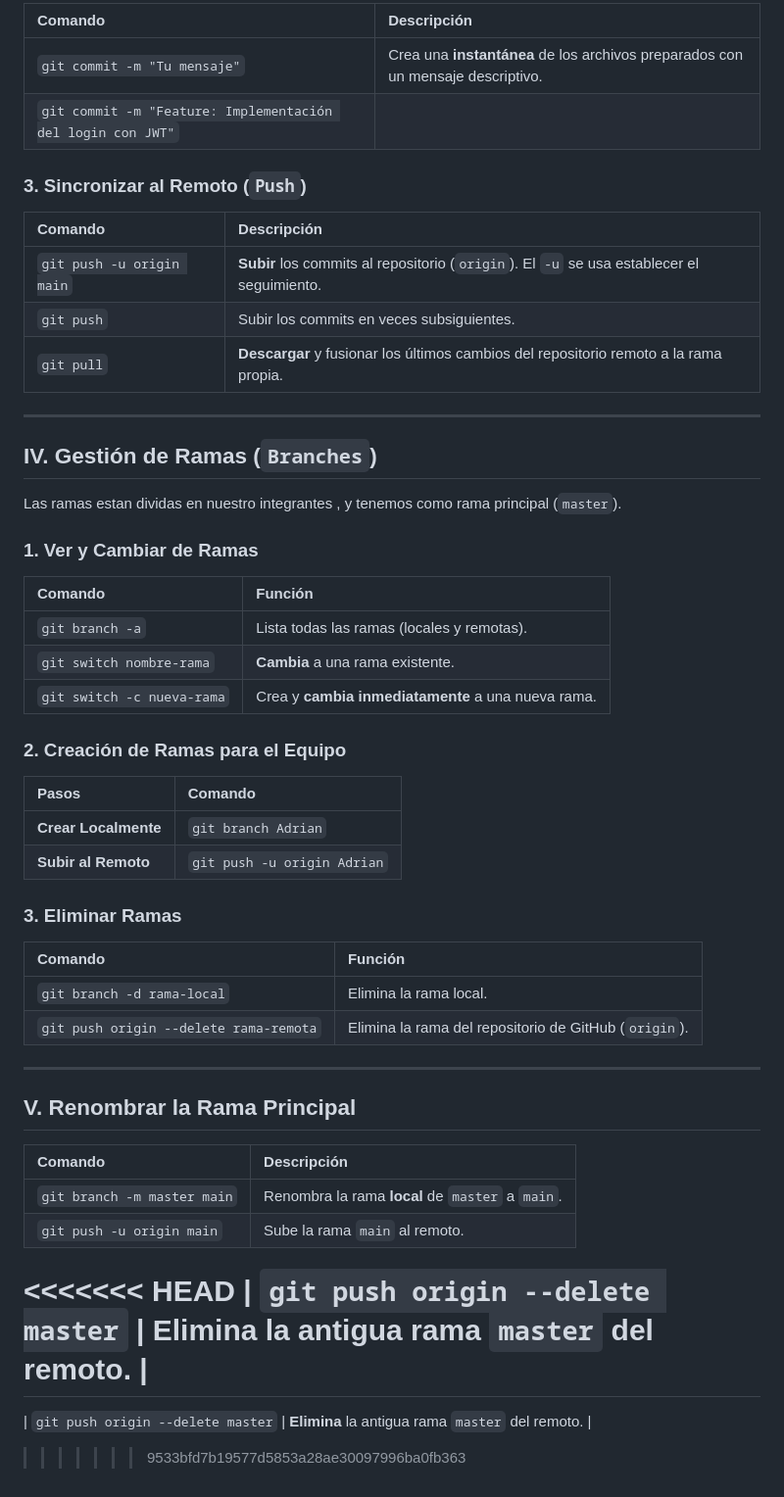
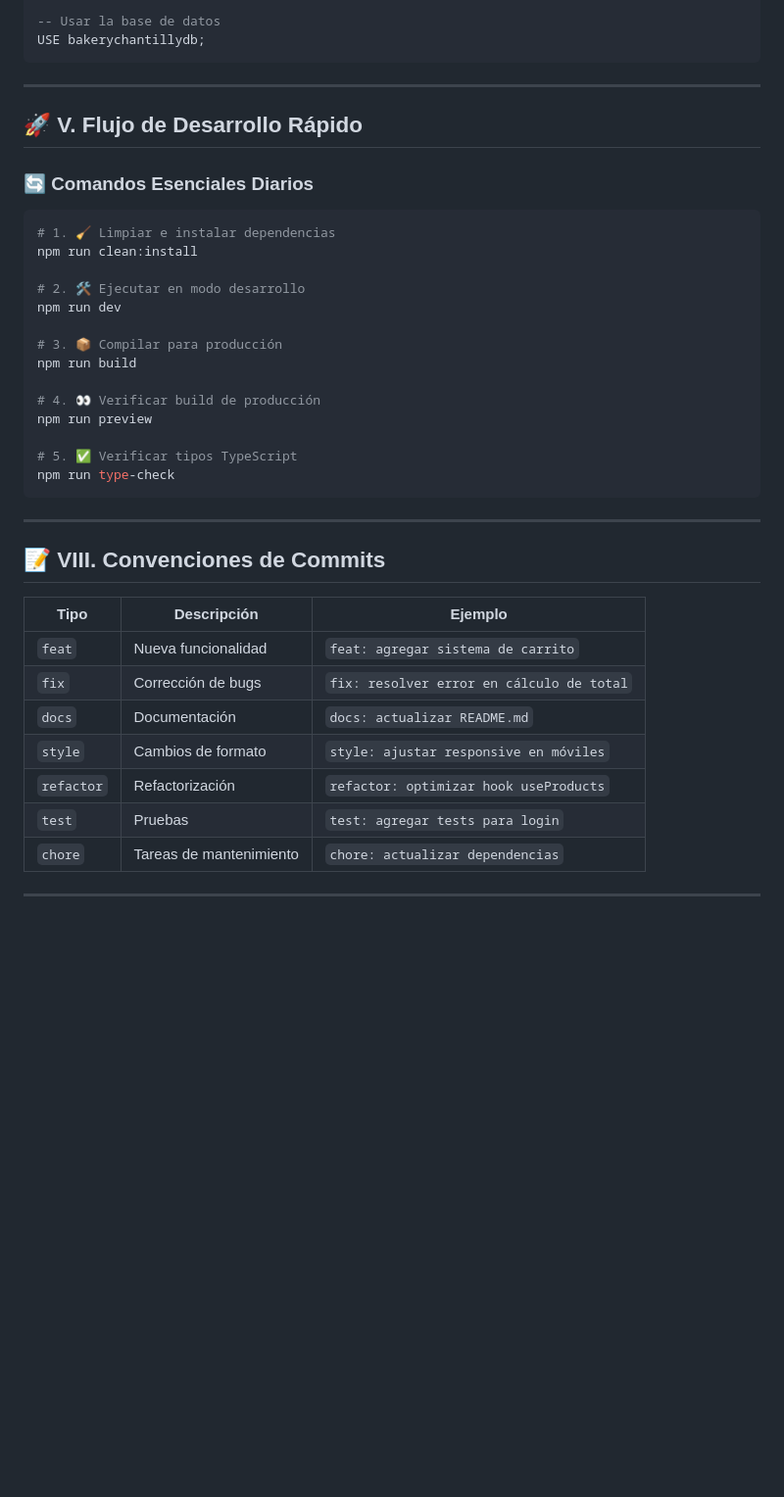
Before and after one commit to ang0vrg/git-integrator-1, a Markdown page: README.md, the part around the change printed below. Shown: that part at 98% size. GitHub-like rendering; blank space fills up the shorter version.

````diff
--- a/README.md
+++ b/README.md
@@ -35,55 +151,42 @@ Guía de los comandos principales de Git para el proyecto, utilizando el reposit
 
-| Comando | Descripción |
-| :--- | :--- |
-| `git commit -m "Tu mensaje"` | Crea una **instantánea** de los archivos preparados con un mensaje descriptivo. |
-| `git commit -m "Feature: Implementación del login con JWT"` |
-
-### 3. Sincronizar al Remoto (`Push`)
-
-| Comando | Descripción |
-| :--- | :--- |
-| `git push -u origin main` | **Subir** los commits al repositorio (`origin`). El `-u` se usa establecer el seguimiento. |
-| `git push` | Subir los commits en veces subsiguientes. |
-| `git pull` | **Descargar** y fusionar los últimos cambios del repositorio remoto a la rama propia. |
+-- Usar la base de datos
+USE bakerychantillydb;
+```
 
 ---
 
-## IV. Gestión de Ramas (`Branches`)
+## 🚀 V. Flujo de Desarrollo Rápido
 
-Las ramas estan dividas en nuestro integrantes , y tenemos como rama principal (`master`).
+### 🔄 Comandos Esenciales Diarios
+```bash
+# 1. 🧹 Limpiar e instalar dependencias
+npm run clean:install
 
-### 1. Ver y Cambiar de Ramas
+# 2. 🛠️ Ejecutar en modo desarrollo
+npm run dev
 
-| Comando | Función |
-| :--- | :--- |
-| `git branch -a` | Lista todas las ramas (locales y remotas). |
-| `git switch nombre-rama` | **Cambia** a una rama existente. |
-| `git switch -c nueva-rama` | Crea y **cambia inmediatamente** a una nueva rama. |
+# 3. 📦 Compilar para producción
+npm run build
 
-### 2. Creación de Ramas para el Equipo
+# 4. 👀 Verificar build de producción
+npm run preview
 
-| Pasos | Comando |
-| :--- | :--- |
-| **Crear Localmente** | `git branch Adrian` |
-| **Subir al Remoto** | `git push -u origin Adrian` |
-
-### 3. Eliminar Ramas
-
-| Comando | Función |
-| :--- | :--- |
-| `git branch -d rama-local` | Elimina la rama local. |
-| `git push origin --delete rama-remota` | Elimina la rama del repositorio de GitHub (`origin`). |
+# 5. ✅ Verificar tipos TypeScript
+npm run type-check
+```
 
 ---
 
-## V. Renombrar la Rama Principal
+## 📝 VIII. Convenciones de Commits
 
-| Comando | Descripción |
-| :--- | :--- |
-| `git branch -m master main` | Renombra la rama **local** de `master` a `main`. |
-| `git push -u origin main` | Sube la rama `main` al remoto. |
-<<<<<<< HEAD
-| `git push origin --delete master` | **Elimina** la antigua rama `master` del remoto. |
-=======
-| `git push origin --delete master` | **Elimina** la antigua rama `master` del remoto. |
->>>>>>> 9533bfd7b19577d5853a28ae30097996ba0fb363
+| Tipo | Descripción | Ejemplo |
+|------|-------------|---------|
+| `feat` | Nueva funcionalidad | `feat: agregar sistema de carrito` |
+| `fix` | Corrección de bugs | `fix: resolver error en cálculo de total` |
+| `docs` | Documentación | `docs: actualizar README.md` |
+| `style` | Cambios de formato | `style: ajustar responsive en móviles` |
+| `refactor` | Refactorización | `refactor: optimizar hook useProducts` |
+| `test` | Pruebas | `test: agregar tests para login` |
+| `chore` | Tareas de mantenimiento | `chore: actualizar dependencias` |
+
+---
````
Also changed, not shown: other parts of README.md (+135 -19 lines).
